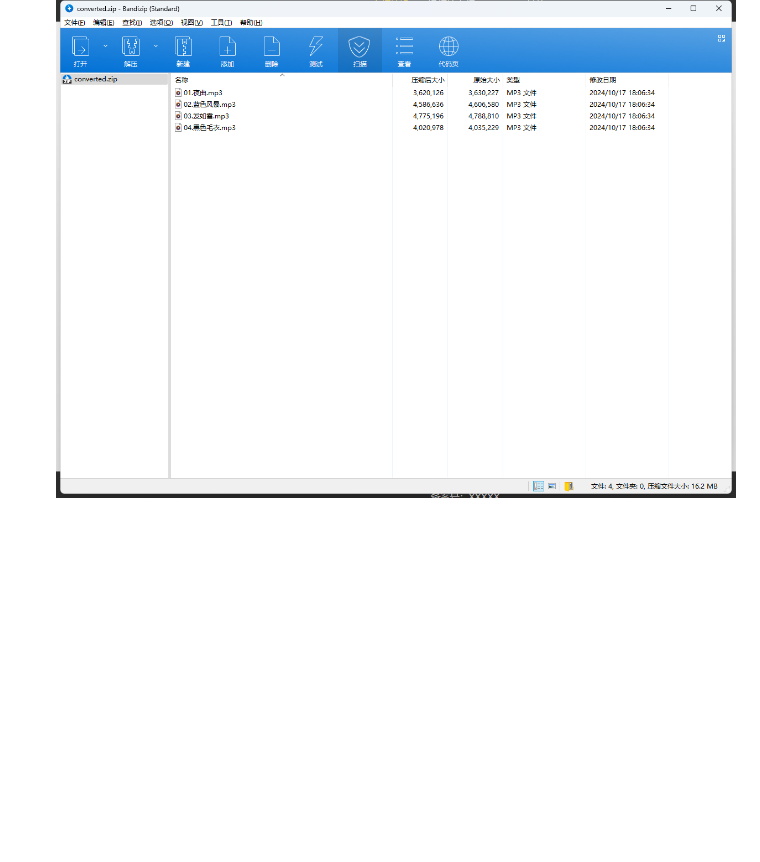
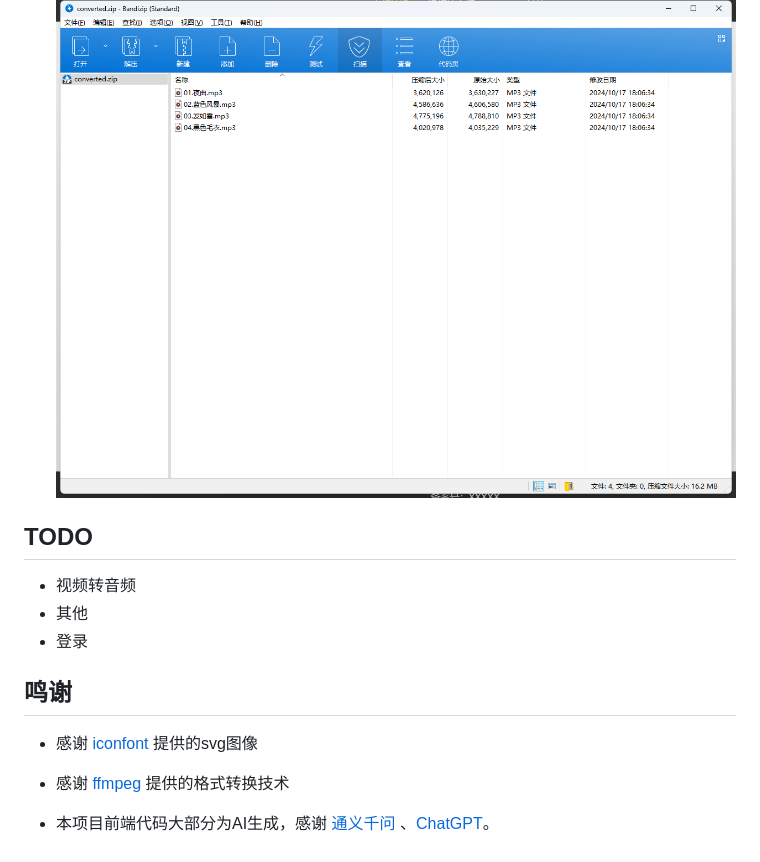
Before and after one commit to OnlyAPI/audio-convert, a Markdown page: README.md, the part around the change. Rendered like a GitHub page; blank space fills up the shorter version.

Commit message:
优化自述文件

```diff
--- a/README.md
+++ b/README.md
@@ -118,3 +118,21 @@ python run.py
 - 转换成功会自动下载压缩包
 
   ![1729159813498]( assets/1729159813498.png)
+
+
+
+## TODO
+
+- 视频转音频
+- 其他
+- 登录
+
+
+
+## 鸣谢
+
+- 感谢 [iconfont](https://www.iconfont.cn/search/index?searchType=icon&q=%E9%9F%B3%E9%A2%91%E8%BD%AC%E6%8D%A2) 提供的svg图像
+
+- 感谢 [ffmpeg](https://ffmpeg.org/) 提供的格式转换技术
+
+- 本项目前端代码大部分为AI生成，感谢 [通义千问](https://tongyi.aliyun.com/qianwen/) 、[ChatGPT](https://chatgpt.com/)。
```
